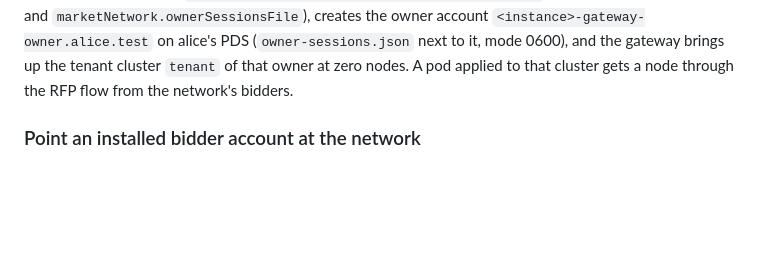
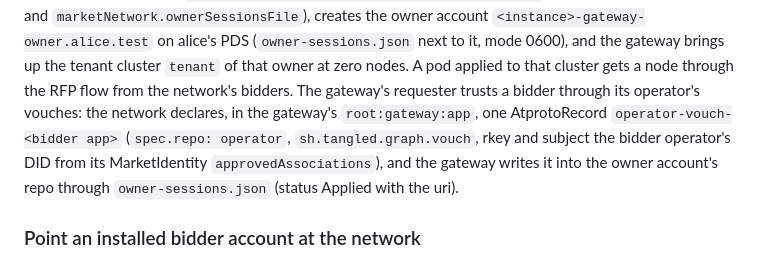
Before and after one commit to publicdomainrelay/kcp-vm, a Markdown page: deploy/market-network/README.md, the part around the change. GitHub-like rendering; blank space fills up the shorter version.

Commit message:
market network README: the declared operator vouches
Co-Authored-By: Claude Opus 5.5 <noreply@anthropic.com>
Claude-Session: https://claude.ai/code/session_01SmsumYQUHwuM8J1NMHcz6H

```diff
--- a/deploy/market-network/README.md
+++ b/deploy/market-network/README.md
@@ -268,7 +268,12 @@ network value and `marketNetwork.ownerSessionsFile`), creates the owner account
 `<instance>-gateway-owner.alice.test` on alice's PDS (`owner-sessions.json` next
 to it, mode 0600), and the gateway brings up the tenant cluster `tenant` of that
 owner at zero nodes. A pod applied to that cluster gets a node through the RFP
-flow from the network's bidders.
+flow from the network's bidders. The gateway's requester trusts a bidder through
+its operator's vouches: the network declares, in the gateway's `root:gateway:app`,
+one AtprotoRecord `operator-vouch-<bidder app>` (`spec.repo: operator`,
+`sh.tangled.graph.vouch`, rkey and subject the bidder operator's DID from its
+MarketIdentity `approvedAssociations`), and the gateway writes it into the owner
+account's repo through `owner-sessions.json` (status Applied with the uri).
 
 ### Point an installed bidder account at the network
 
```
